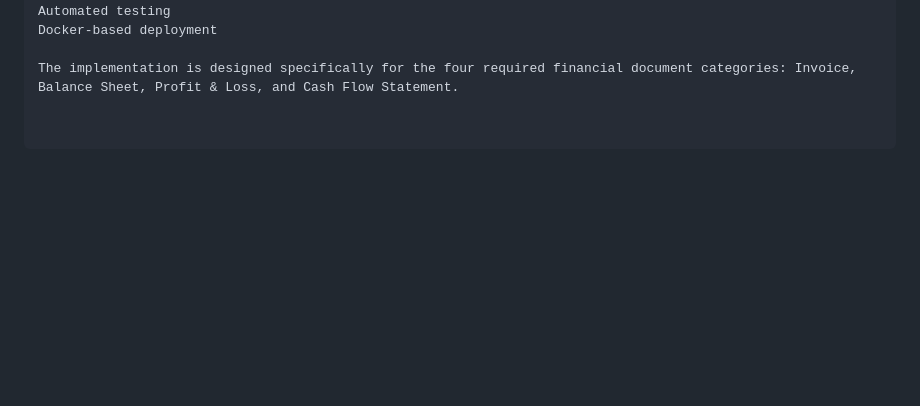
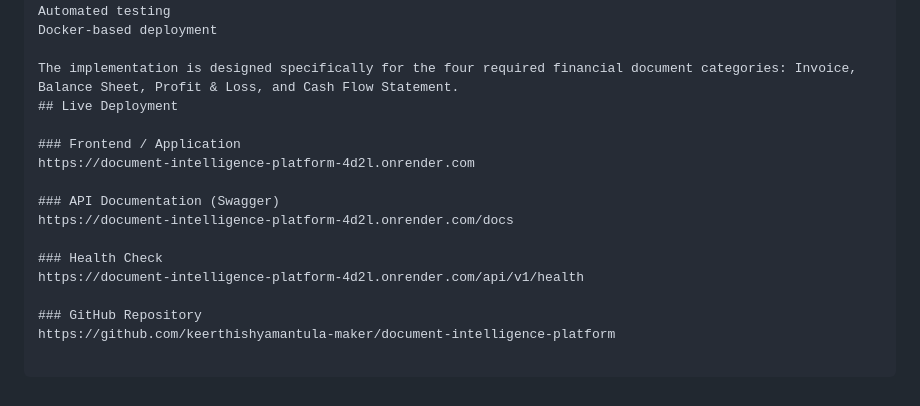
Before and after one commit to keerthishyamantula-maker/document-intelligence-platform, a Markdown page: README.md, the part around the change. Drawn GitHub-style; blank space fills up the shorter version.

Commit message:
Add deployment links

```diff
--- a/README.md
+++ b/README.md
@@ -423,3 +423,16 @@ Automated testing
 Docker-based deployment
 
 The implementation is designed specifically for the four required financial document categories: Invoice, Balance Sheet, Profit & Loss, and Cash Flow Statement.
+## Live Deployment
+
+### Frontend / Application
+https://document-intelligence-platform-4d2l.onrender.com
+
+### API Documentation (Swagger)
+https://document-intelligence-platform-4d2l.onrender.com/docs
+
+### Health Check
+https://document-intelligence-platform-4d2l.onrender.com/api/v1/health
+
+### GitHub Repository
+https://github.com/keerthishyamantula-maker/document-intelligence-platform
```
